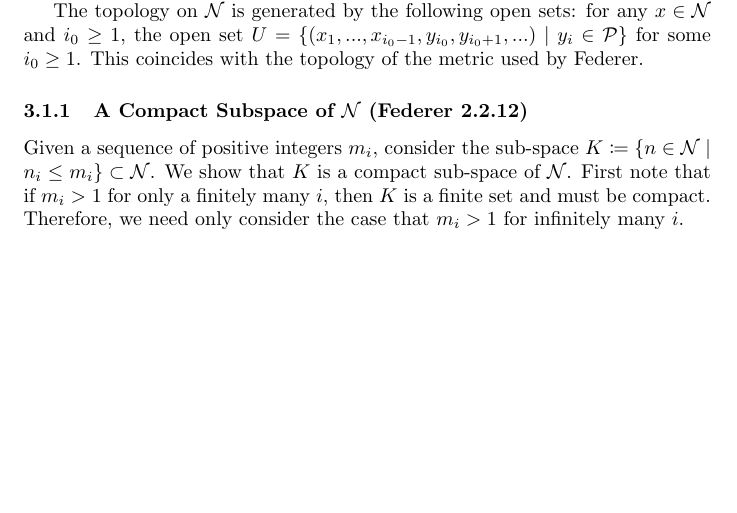
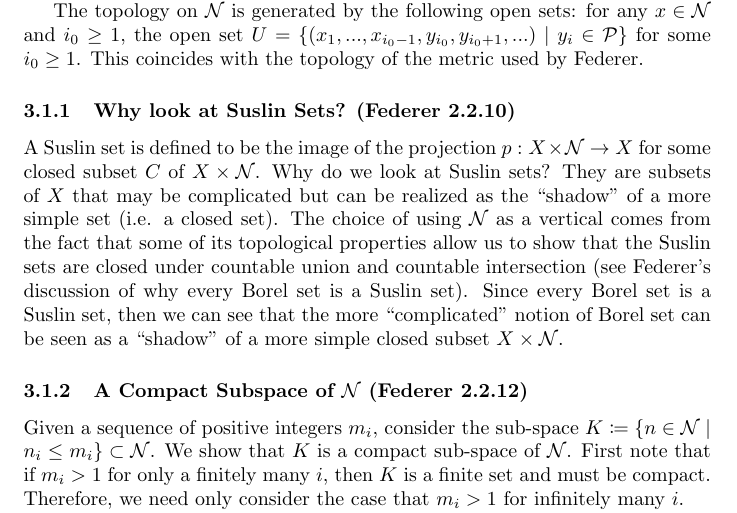
Before and after one commit to MatthewMcGonagle/NotesOnGeometricMeasureTheory, a LaTeX document (main.tex, which reads measure-theory/suslin-sets.tex): part of page 2 of 5 before the commit and part of page 2 of 6 after it, cut so that both start at the same text, the shorter picture padded with empty space. Compiled offline with pdfLaTeX.

Commit message:
Why look at Suslin sets.

```diff
--- a/measure-theory/suslin-sets.tex
+++ b/measure-theory/suslin-sets.tex
@@ -7,6 +7,14 @@ The topology on \(\mathcal N\) is generated by the following open sets: for any
 \(i_0 \geq 1\), the open set
 \(U = \{(x_1, ..., x_{i_0 - 1}, y_{i_0}, y_{i_0 + 1}, ...) \mid y_i \in \mathcal P\}\) for some \(i_0 \geq 1\).
 This coincides with the topology of the metric used by Federer.
+
+\subsubsection{Why look at Suslin Sets? (Federer 2.2.10)}
+
+A Suslin set is defined to be the image of the projection \(p: X \times \mathcal N \to X\) for some closed subset \(C\) of \(X \times \mathcal N\).
+Why do we look at Suslin sets? They are subsets of \(X\) that may be complicated but can be realized as the ``shadow" of a more simple set (i.e. a closed set).
+The choice of using \(\mathcal N\) as a vertical comes from the fact that some of its topological properties allow us to show that the Suslin sets are closed
+under countable union and countable intersection (see Federer's discussion of why every Borel set is a Suslin set). Since every Borel set is a Suslin set,
+then we can see that the more ``complicated" notion of Borel set can be seen as a ``shadow" of a more simple closed subset \(X \times \mathcal N\).
 
 \subsubsection{A Compact Subspace of \(\mathcal N\) (Federer 2.2.12)}
 
```
